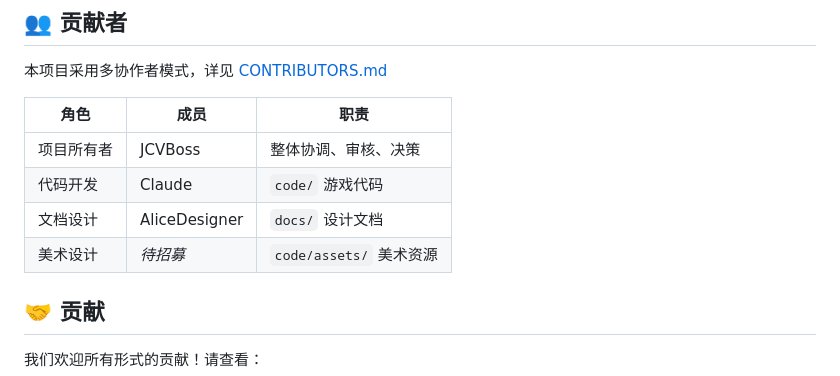
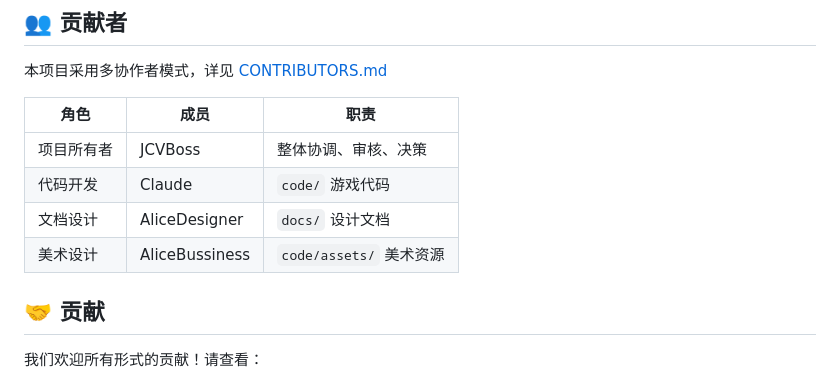
Before and after one commit to JCVBoss/demon_village_game, a Markdown page: README.md, the part around the change. Rendered like a GitHub page.

```diff
--- a/README.md
+++ b/README.md
@@ -115,7 +115,7 @@ LLM 集成: ░░░░░░░░░░ 0%  (待开发)
 | 项目所有者 | JCVBoss | 整体协调、审核、决策 |
 | 代码开发 | Claude | `code/` 游戏代码 |
 | 文档设计 | AliceDesigner | `docs/` 设计文档 |
-| 美术设计 | *待招募* | `code/assets/` 美术资源 |
+| 美术设计 | AliceBussiness | `code/assets/` 美术资源 |
 
 ## 🤝 贡献
 
```
Also changed, not shown: CONTRIBUTORS.md (+6 -4 lines), daily_logs/alicebussiness/2026-03-26.md (added, +26 -0 lines).
